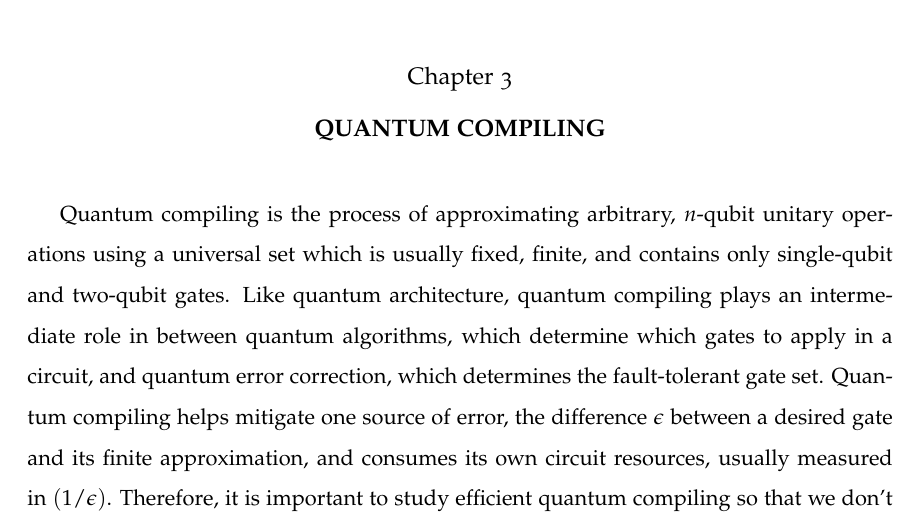
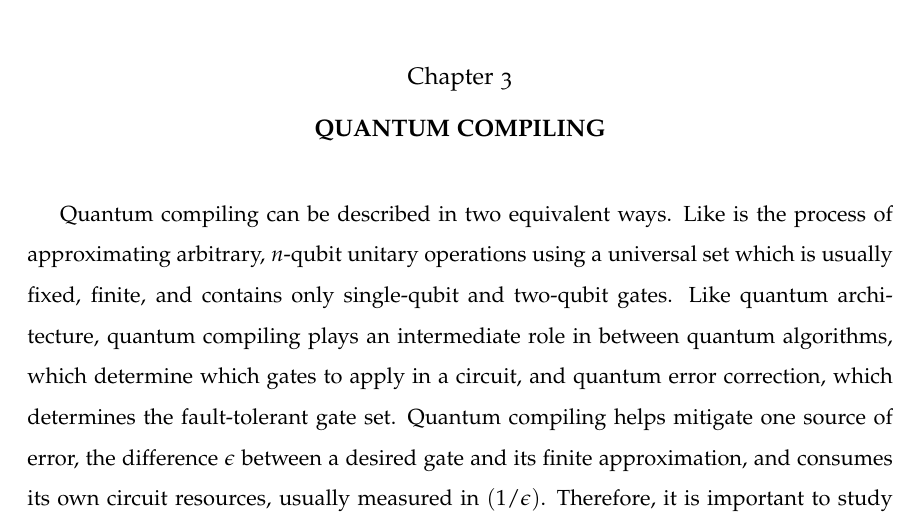
Before and after one commit to cryptogoth/phd-thesis, a LaTeX thesis (ppham-thesis.tex, which reads qcompile/qcompile.tex): part of page 68 of 115, cut so that both start at the same text. Compiled offline with pdfLaTeX.

Commit message:
Meaningless change.

```diff
--- a/qcompile/qcompile.tex
+++ b/qcompile/qcompile.tex
@@ -1,7 +1,9 @@
 \chapter{Quantum Compiling}
 \label{chap:qcompile}
 
-Quantum compiling is the process of approximating arbitrary,
+Quantum compiling can be described in two equivalent ways.
+Like
+is the process of approximating arbitrary,
 $n$-qubit unitary operations using a universal set which
 is usually fixed, finite, and contains only single-qubit
 and two-qubit gates. Like quantum architecture, quantum
```
